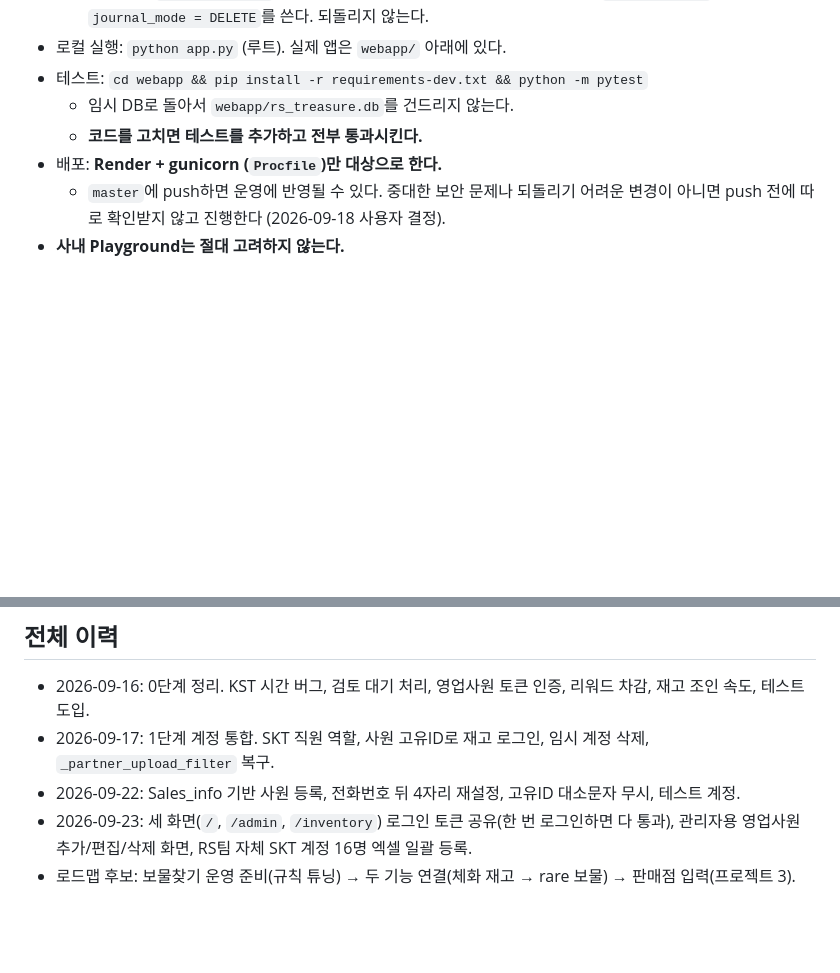
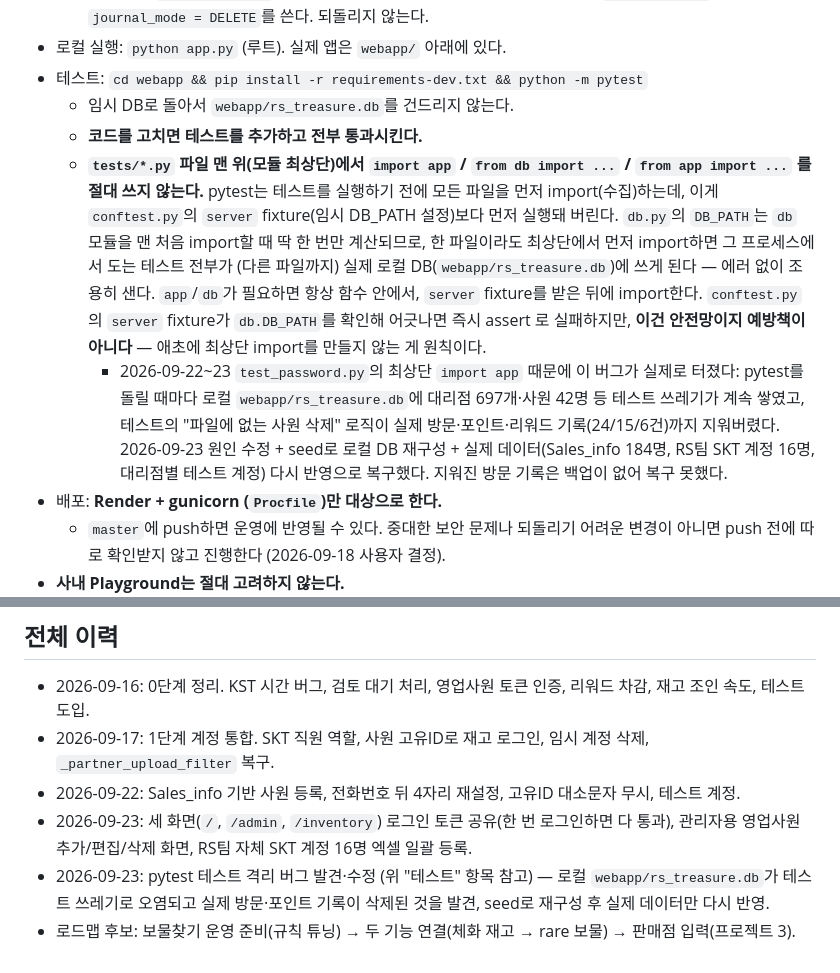
Before and after one commit to Gobayahshi/RS_treasure_hunter, a Markdown page: CLAUDE.md, 2 parts joined by grey strips. GitHub-like rendering; blank space fills up the shorter version.

Commit message:
Document the pytest DB-isolation bug and the local DB rebuild in CLAUDE.md
Co-Authored-By: Claude Sonnet 5 <noreply@anthropic.com>

```diff
--- a/CLAUDE.md
+++ b/CLAUDE.md
@@ -26,6 +26,8 @@
 - 테스트: `cd webapp && pip install -r requirements-dev.txt && python -m pytest`
   - 임시 DB로 돌아서 `webapp/rs_treasure.db`를 건드리지 않는다.
   - **코드를 고치면 테스트를 추가하고 전부 통과시킨다.**
+  - **`tests/*.py` 파일 맨 위(모듈 최상단)에서 `import app` / `from db import ...` / `from app import ...` 를 절대 쓰지 않는다.** pytest는 테스트를 실행하기 전에 모든 파일을 먼저 import(수집)하는데, 이게 `conftest.py`의 `server` fixture(임시 DB_PATH 설정)보다 먼저 실행돼 버린다. `db.py`의 `DB_PATH`는 `db` 모듈을 맨 처음 import할 때 딱 한 번만 계산되므로, 한 파일이라도 최상단에서 먼저 import하면 그 프로세스에서 도는 테스트 전부가 (다른 파일까지) 실제 로컬 DB(`webapp/rs_treasure.db`)에 쓰게 된다 — 에러 없이 조용히 샌다. `app`/`db`가 필요하면 항상 함수 안에서, `server` fixture를 받은 뒤에 import한다. `conftest.py`의 `server` fixture가 `db.DB_PATH`를 확인해 어긋나면 즉시 assert 로 실패하지만, **이건 안전망이지 예방책이 아니다** — 애초에 최상단 import를 만들지 않는 게 원칙이다.
+    - 2026-09-22~23 `test_password.py`의 최상단 `import app` 때문에 이 버그가 실제로 터졌다: pytest를 돌릴 때마다 로컬 `webapp/rs_treasure.db`에 대리점 697개·사원 42명 등 테스트 쓰레기가 계속 쌓였고, 테스트의 "파일에 없는 사원 삭제" 로직이 실제 방문·포인트·리워드 기록(24/15/6건)까지 지워버렸다. 2026-09-23 원인 수정 + seed로 로컬 DB 재구성 + 실제 데이터(Sales_info 184명, RS팀 SKT 계정 16명, 대리점별 테스트 계정) 다시 반영으로 복구했다. 지워진 방문 기록은 백업이 없어 복구 못했다.
 - 배포: **Render + gunicorn (`Procfile`)만 대상으로 한다.**
   - `master`에 push하면 운영에 반영될 수 있다. 중대한 보안 문제나 되돌리기 어려운 변경이 아니면 push 전에 따로 확인받지 않고 진행한다 (2026-09-18 사용자 결정).
 - **사내 Playground는 절대 고려하지 않는다.**
@@ -210,4 +212,5 @@ webapp/
 - 2026-09-17: 1단계 계정 통합. SKT 직원 역할, 사원 고유ID로 재고 로그인, 임시 계정 삭제, `_partner_upload_filter` 복구.
 - 2026-09-22: Sales_info 기반 사원 등록, 전화번호 뒤 4자리 재설정, 고유ID 대소문자 무시, 테스트 계정.
 - 2026-09-23: 세 화면(`/`, `/admin`, `/inventory`) 로그인 토큰 공유(한 번 로그인하면 다 통과), 관리자용 영업사원 추가/편집/삭제 화면, RS팀 자체 SKT 계정 16명 엑셀 일괄 등록.
+- 2026-09-23: pytest 테스트 격리 버그 발견·수정 (위 "테스트" 항목 참고) — 로컬 `webapp/rs_treasure.db`가 테스트 쓰레기로 오염되고 실제 방문·포인트 기록이 삭제된 것을 발견, seed로 재구성 후 실제 데이터만 다시 반영.
 - 로드맵 후보: 보물찾기 운영 준비(규칙 튜닝) → 두 기능 연결(체화 재고 → rare 보물) → 판매점 입력(프로젝트 3).
```
